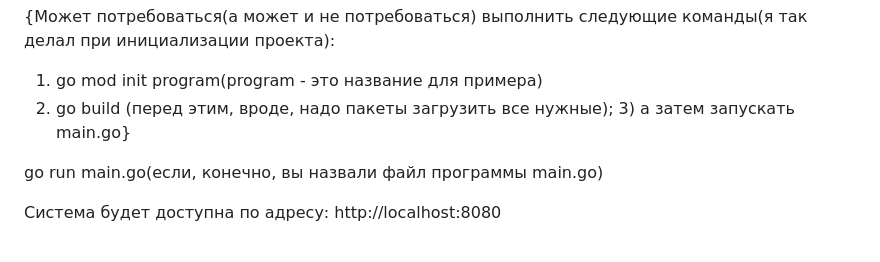
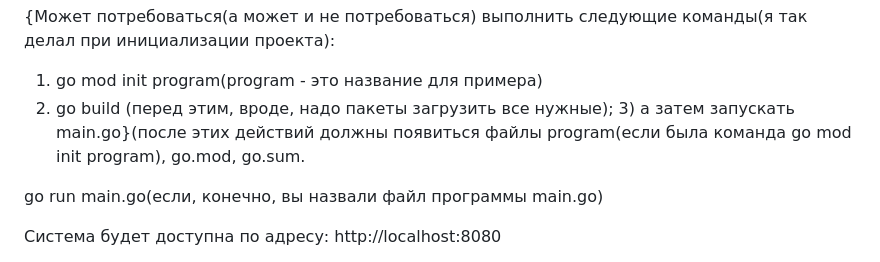
Before and after one commit to bot-tg-simple/Distributed-Arithmetic-Expression-Calculator, a Markdown page: README.md, the part around the change. Drawn GitHub-style.

```diff
--- a/README.md
+++ b/README.md
@@ -22,7 +22,7 @@ go get -u github.com/mattn/go-sqlite3
 
 {Может потребоваться(а может и не потребоваться) выполнить следующие команды(я так делал при инициализации проекта):
 1) go mod init program(program - это название для примера)
-2) go build (перед этим, вроде, надо пакеты загрузить все нужные); 3) а затем запускать main.go}
+2) go build (перед этим, вроде, надо пакеты загрузить все нужные); 3) а затем запускать main.go}(после этих действий должны появиться файлы program(если была команда go mod init program), go.mod, go.sum.
 
 go run main.go(если, конечно, вы назвали файл программы main.go)
 
```
